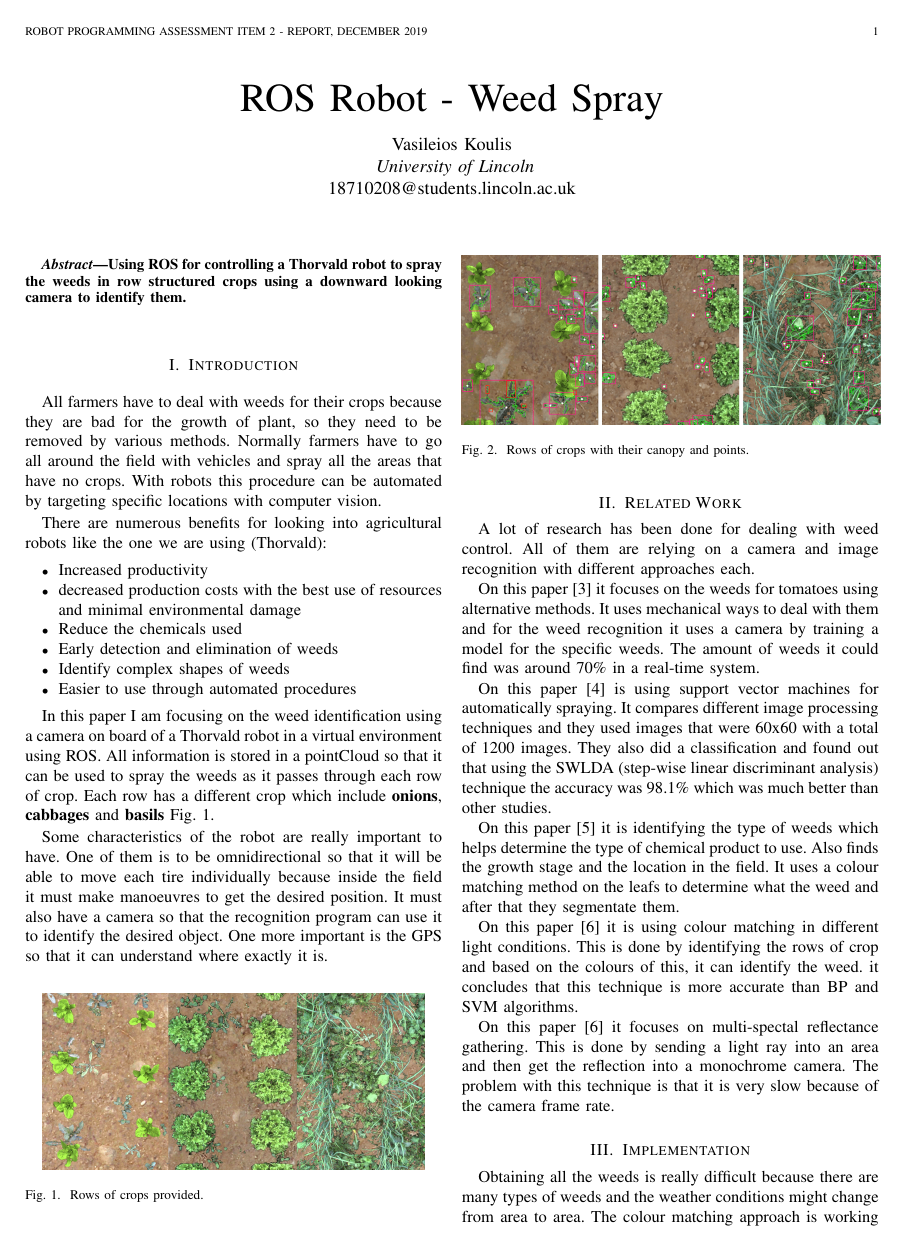
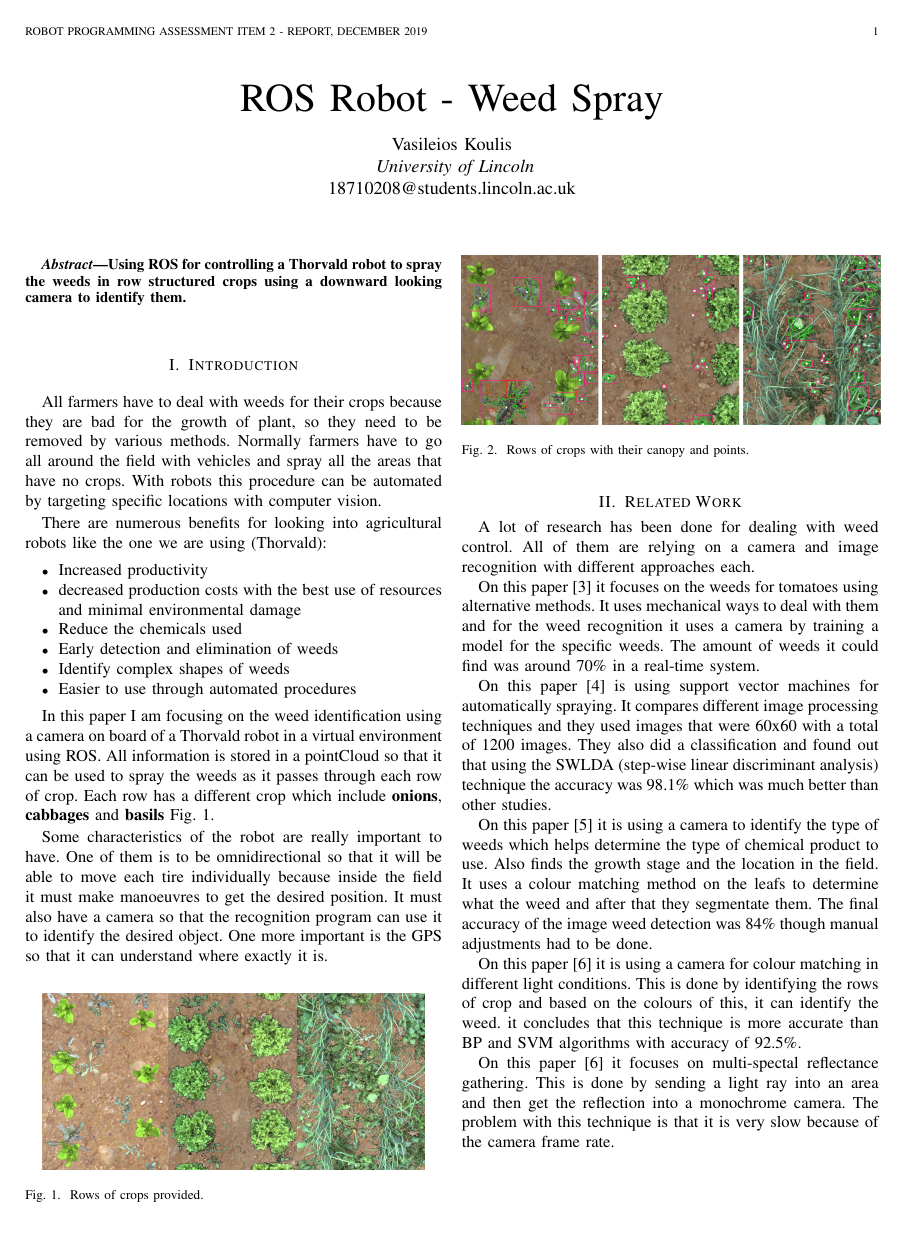
Before and after one commit to bkbilly/ROS-WeedSpray, a LaTeX paper (Report/weedspray.tex): page 1 of 2 before the commit and page 1 of 3 after it. The pictures show the PDF file Report/weedspray.pdf that the author committed with the source.

Commit message:
update report

```diff
--- a/Report/weedspray.tex
+++ b/Report/weedspray.tex
@@ -71,13 +71,13 @@ On this paper \cite{weed_control2} it focuses on the weeds for tomatoes using al
 
 On this paper \cite{weed_control3} is using support vector machines for automatically spraying. It compares different image processing techniques and they used images that were 60x60 with a total of 1200 images. They also did a classification and found out that using the SWLDA (step-wise  linear  discriminant  analysis) technique the accuracy was 98.1\% which was much better than other studies.
 
-On this paper \cite{weed_control4} it is identifying the type of weeds which helps determine the type of chemical product to use. Also finds the growth stage and the location in the field. It uses a colour matching method on the leafs to determine what the weed and after that they segmentate them.
+On this paper \cite{weed_control4} it is using a camera to identify the type of weeds which helps determine the type of chemical product to use. Also finds the growth stage and the location in the field. It uses a colour matching method on the leafs to determine what the weed and after that they segmentate them. The final accuracy of the image weed detection was 84\% though manual adjustments had to be done.
 
-On this paper \cite{weed_control5} it is using colour matching in different light conditions. This is done by identifying the rows of crop and based on the colours of this, it can identify the weed. it concludes that this technique is more accurate than BP and SVM algorithms.
+On this paper \cite{weed_control5} it is using a camera for colour matching in different light conditions. This is done by identifying the rows of crop and based on the colours of this, it can identify the weed. it concludes that this technique is more accurate than BP and SVM algorithms with accuracy of 92.5\%.
 
 On this paper \cite{weed_control5} it focuses on multi-spectal reflectance gathering. This is done by sending a light ray into an area and then get the reflection into a monochrome camera. The problem with this technique is that it is very slow because of the camera frame rate.
 
-
+\newpage
 % ----------------
 \section{Implementation}
 Obtaining all the weeds is really difficult because there are many types of weeds and the weather conditions might change from area to area. The colour matching approach is working fine on the provided dataset with predefined colours, but in the real world the result will not be as we want it.
@@ -143,17 +143,17 @@ One problem emerged which had to do with the transformation of points to real wo
 Mask RCNN \url{https://github.com/matterport/MaskRCNN}
 
 \bibitem{weed_control1}
-Forest Research, “Weed Control,” The Land Regeneration and Urban Greenspace Research Group., 2014.
+Forest Research, "Weed Control," The Land Regeneration and Urban Greenspace Research Group., 2014.
 \bibitem{weed_control2}
-W. S. Lee, D. C. Slaughter, and D. K. Giles, “Robotic Weed Control System for Tomatoes,” Precis. Agric., 1999.
+W. S. Lee, D. C. Slaughter, and D. K. Giles, "Robotic Weed Control System for Tomatoes," Precis. Agric., 1999.
 \bibitem{weed_control3}
-M. H. Siddiqi, S. W. Lee, and A. M. Khan, “Weed image classification using wavelet transform, stepwise linear discriminant analysis, and support vector machines for an automatic spray control system,” J. Inf. Sci. Eng., 2014.
+M. H. Siddiqi, S. W. Lee, and A. M. Khan, "Weed image classification using wavelet transform, stepwise linear discriminant analysis, and support vector machines for an automatic spray control system," J. Inf. Sci. Eng., 2014.
 \bibitem{weed_control4}
-A. G. Manh, G. Rabatel, L. Assemat, and M. J. Aldon, “Weed leaf image segmentation by deformable templates,” J. Agric. Eng. Res., 2001.
+A. G. Manh, G. Rabatel, L. Assemat, and M. J. Aldon, "Weed leaf image segmentation by deformable templates," J. Agric. Eng. Res., 2001.
 \bibitem{weed_control5}
-J. L. Tang, X. Q. Chen, R. H. Miao, and D. Wang, “Weed detection using image processing under different illumination for site-specific areas spraying,” Comput. Electron. Agric., 2016.
+J. L. Tang, X. Q. Chen, R. H. Miao, and D. Wang, "Weed detection using image processing under different illumination for site-specific areas spraying," Comput. Electron. Agric., 2016.
 \bibitem{weed_control6}
-F. Feyaerts and L. Van Gool, “Multi-spectral vision system for weed detection,” Pattern Recognit. Lett., 2001.
+F. Feyaerts and L. Van Gool, "Multi-spectral vision system for weed detection," Pattern Recognit. Lett., 2001.
 \end{thebibliography}
 % ----------------
 
```
Also changed, not shown: Report/weedspray.pdf.
